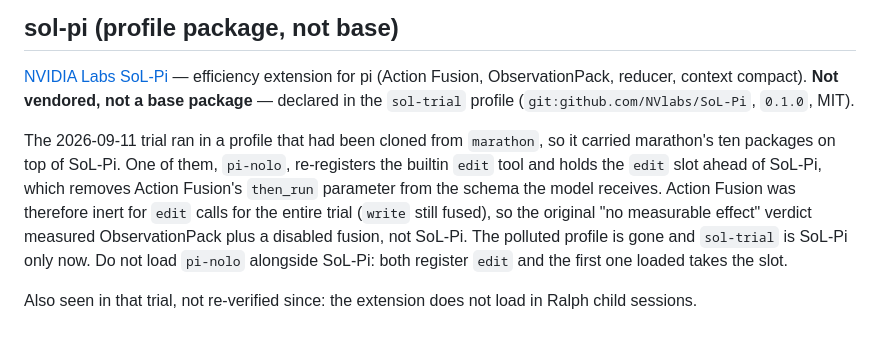
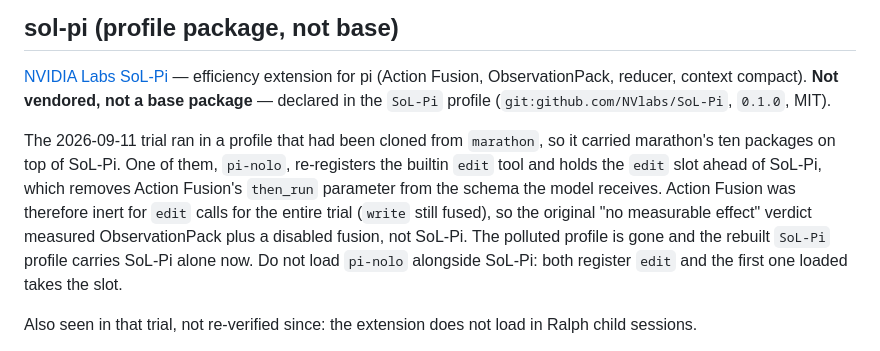
Before and after one commit to AdrianTJ/harness-configs, a Markdown page: SOURCES.md, the part around the change. Rendered like a GitHub page.

Commit message:
docs: rename sol-trial profile reference to SoL-Pi

```diff
--- a/SOURCES.md
+++ b/SOURCES.md
@@ -199,7 +199,7 @@ edit in place. Do not check for updates — it *is* the source.
 
 [NVIDIA Labs SoL-Pi](https://github.com/NVlabs/SoL-Pi) — efficiency extension
 for pi (Action Fusion, ObservationPack, reducer, context compact). **Not
-vendored, not a base package** — declared in the `sol-trial` profile
+vendored, not a base package** — declared in the `SoL-Pi` profile
 (`git:github.com/NVlabs/SoL-Pi`, `0.1.0`, MIT).
 
 The 2026-09-11 trial ran in a profile that had been cloned from `marathon`, so it
@@ -209,7 +209,7 @@ which removes Action Fusion's `then_run` parameter from the schema the model
 receives. Action Fusion was therefore inert for `edit` calls for the entire trial
 (`write` still fused), so the original "no measurable effect" verdict measured
 ObservationPack plus a disabled fusion, not SoL-Pi. The polluted profile is gone
-and `sol-trial` is SoL-Pi only now. Do not load `pi-nolo` alongside
+and the rebuilt `SoL-Pi` profile carries SoL-Pi alone now. Do not load `pi-nolo` alongside
 SoL-Pi: both register `edit` and the first one loaded takes the slot.
 
 Also seen in that trial, not re-verified since: the extension does not load in
```
